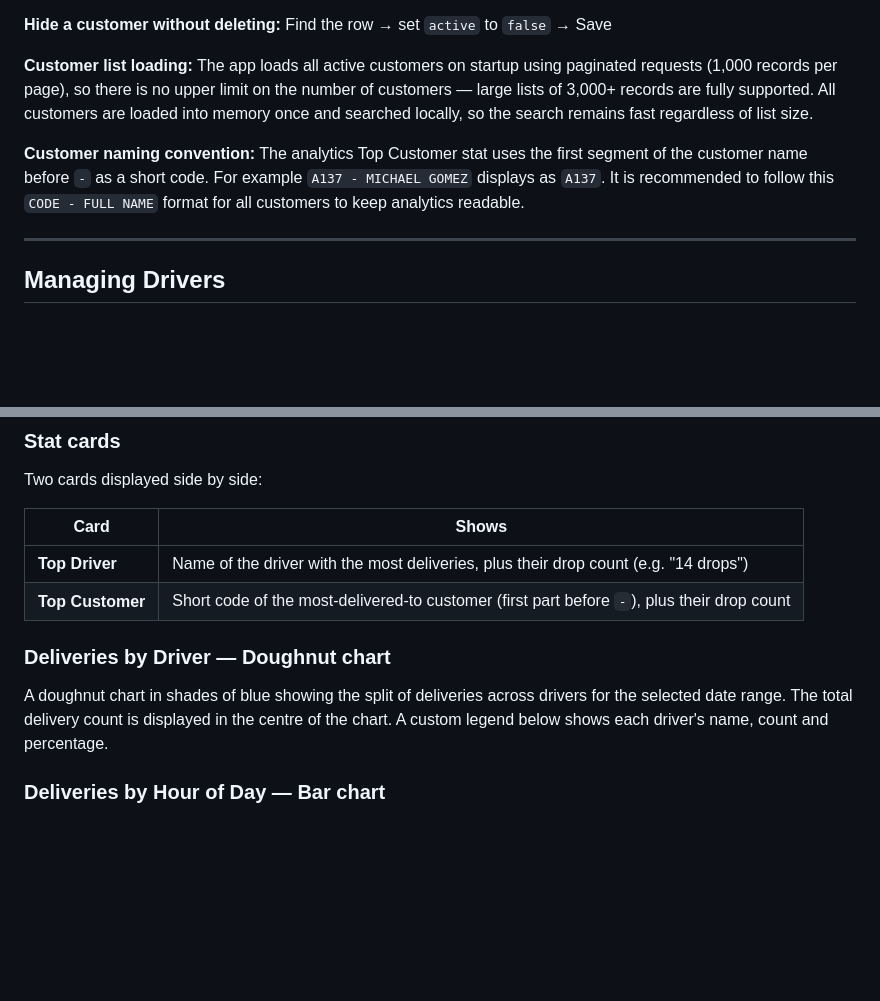
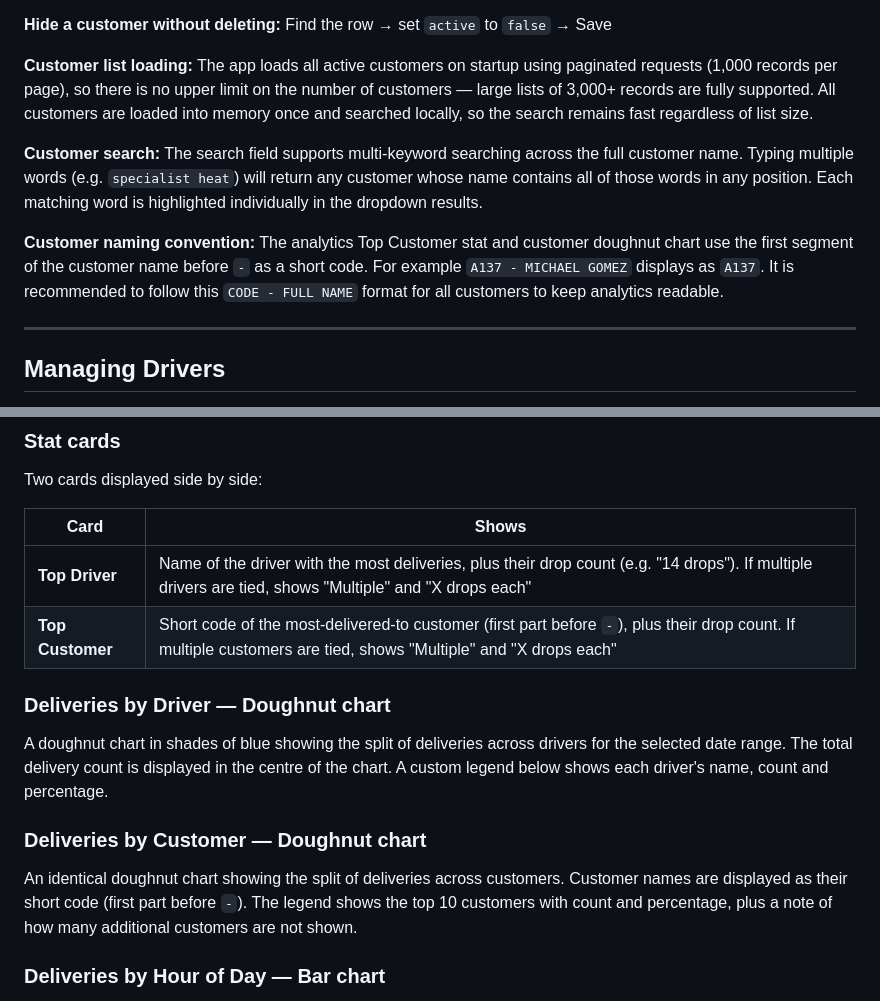
Before and after one commit to jack-thompson-ln/proof-of-delivery, a Markdown page: README.md, 2 parts joined by grey strips. Rendered like a GitHub page; blank space fills up the shorter version.

```diff
--- a/README.md
+++ b/README.md
@@ -189,8 +189,11 @@ Find the row → set `active` to `false` → Save
 **Customer list loading:**
 The app loads all active customers on startup using paginated requests (1,000 records per page), so there is no upper limit on the number of customers — large lists of 3,000+ records are fully supported. All customers are loaded into memory once and searched locally, so the search remains fast regardless of list size.
 
+**Customer search:**
+The search field supports multi-keyword searching across the full customer name. Typing multiple words (e.g. `specialist heat`) will return any customer whose name contains all of those words in any position. Each matching word is highlighted individually in the dropdown results.
+
 **Customer naming convention:**
-The analytics Top Customer stat uses the first segment of the customer name before ` - ` as a short code. For example `A137 - MICHAEL GOMEZ` displays as `A137`. It is recommended to follow this `CODE - FULL NAME` format for all customers to keep analytics readable.
+The analytics Top Customer stat and customer doughnut chart use the first segment of the customer name before ` - ` as a short code. For example `A137 - MICHAEL GOMEZ` displays as `A137`. It is recommended to follow this `CODE - FULL NAME` format for all customers to keep analytics readable.
 
 ---
 
@@ -239,11 +242,14 @@ Two cards displayed side by side:
 
 | Card | Shows |
 |---|---|
-| **Top Driver** | Name of the driver with the most deliveries, plus their drop count (e.g. "14 drops") |
-| **Top Customer** | Short code of the most-delivered-to customer (first part before ` - `), plus their drop count |
+| **Top Driver** | Name of the driver with the most deliveries, plus their drop count (e.g. "14 drops"). If multiple drivers are tied, shows "Multiple" and "X drops each" |
+| **Top Customer** | Short code of the most-delivered-to customer (first part before ` - `), plus their drop count. If multiple customers are tied, shows "Multiple" and "X drops each" |
 
 ### Deliveries by Driver — Doughnut chart
 A doughnut chart in shades of blue showing the split of deliveries across drivers for the selected date range. The total delivery count is displayed in the centre of the chart. A custom legend below shows each driver's name, count and percentage.
+
+### Deliveries by Customer — Doughnut chart
+An identical doughnut chart showing the split of deliveries across customers. Customer names are displayed as their short code (first part before ` - `). The legend shows the top 10 customers with count and percentage, plus a note of how many additional customers are not shown.
 
 ### Deliveries by Hour of Day — Bar chart
 A bar chart showing how many deliveries were completed in each hour of the working day. The peak hour is highlighted in full dark blue (`#004b8e`) while all other hours appear in a lighter blue, making the busiest time of day immediately visible. Tooltips show the exact hour range and delivery count when tapped. The chart automatically scales to only show relevant working hours based on the data.
```
